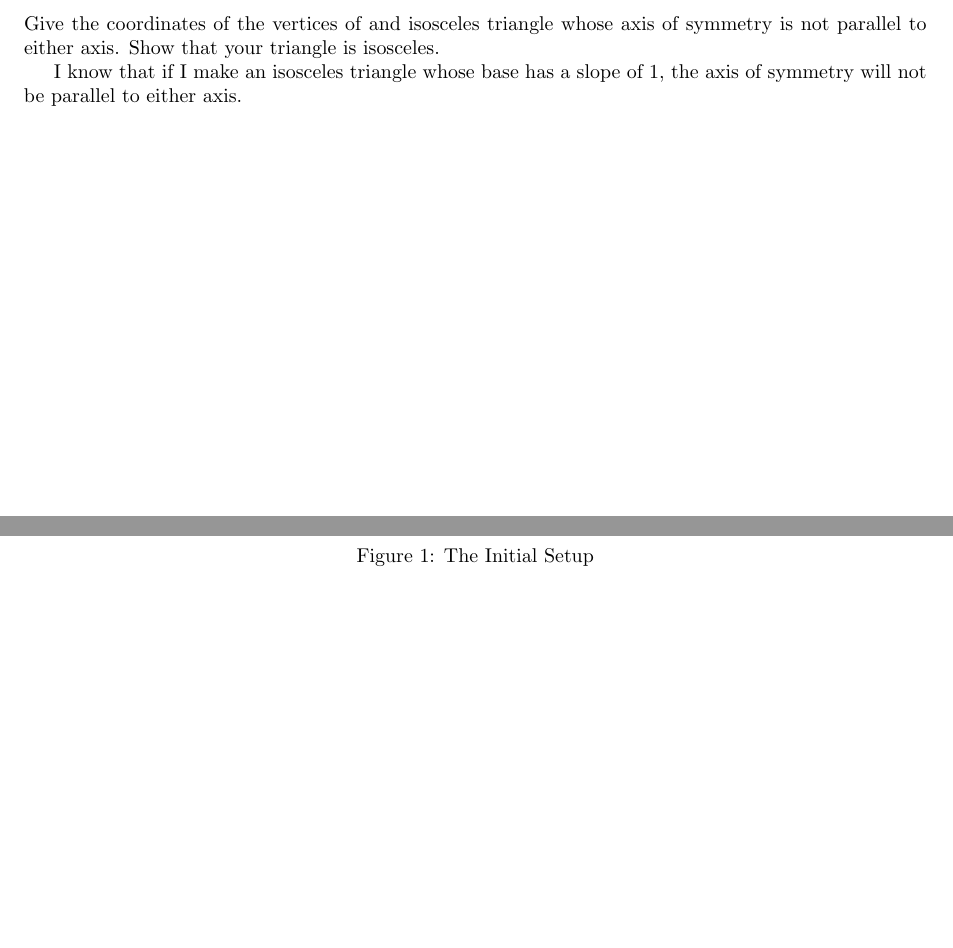
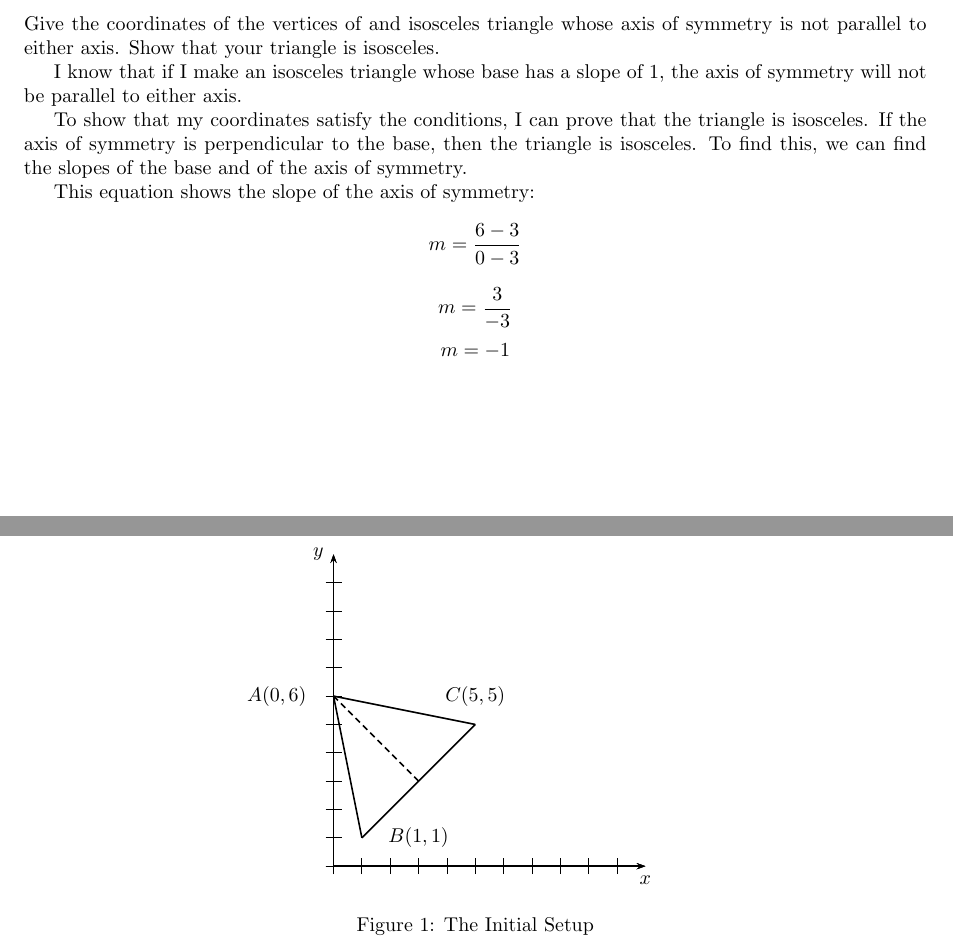
Before and after one commit to tmakler/worq, a LaTeX document (WORQ10.tex): two parts of pages 1 and 2 of 2, joined at a grey line, cut so that both start at the same text, the shorter picture padded with empty space. Compiled offline with LaTeX, dvips and Ghostscript.

Commit message:
Started problem C

```diff
--- a/WORQ10.tex
+++ b/WORQ10.tex
@@ -46,15 +46,21 @@ I know that if I make an isosceles triangle whose base has a slope of 1, the axi
 \psset{unit=0.5}
 \psaxes[labels=none]{->}(11,11)[$x$,-90][$y$,180]
 \psline{-}(1,1)(5,5)
-\psline{-}(3,3)(0,6)
+\psline[linestyle=dashed,dash=3pt 2pt](3,3)(0,6)
 \psline{-}(0,6)(1,1)
 \psline{-}(0,6)(5,5)
-
-
+\rput(-2,6){\psframebox*{$A(0,6)$}}
+\rput(3,1){\psframebox*{$B(1,1)$}}
+\rput(5,6){\psframebox*{$C(5,5)$}}
 \end{pspicture}
 \caption{The Initial Setup}
 \end{figure}
 
+To show that my coordinates satisfy the conditions, I can prove that the triangle is isosceles. If the axis of symmetry is perpendicular to the base, then the triangle is isosceles. To find this, we can find the slopes of the base and of the axis of symmetry.
 
+This equation shows the slope of the axis of symmetry:
+$$m=\frac{6-3}{0-3}$$
+$$m=\frac{3}{-3}$$
+$$m=-1$$
 
 \end{document}
```
